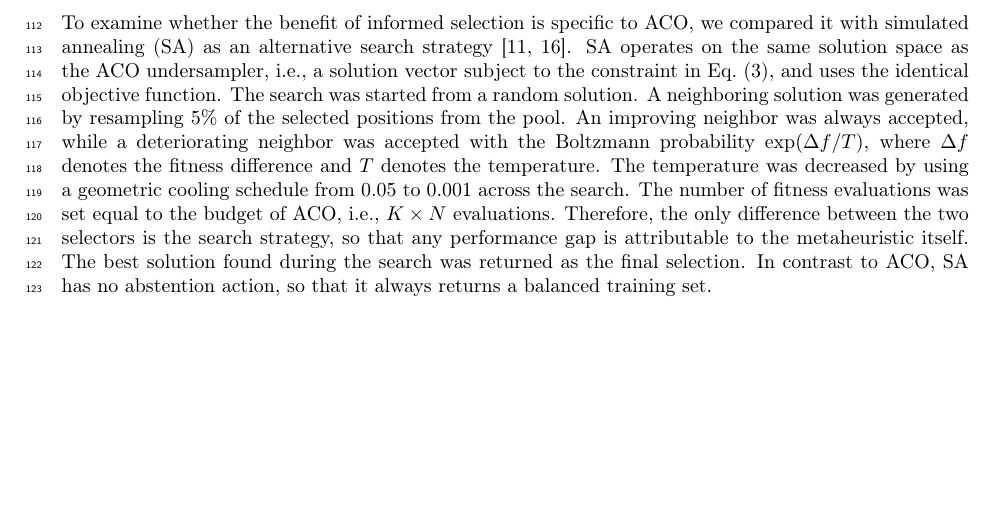
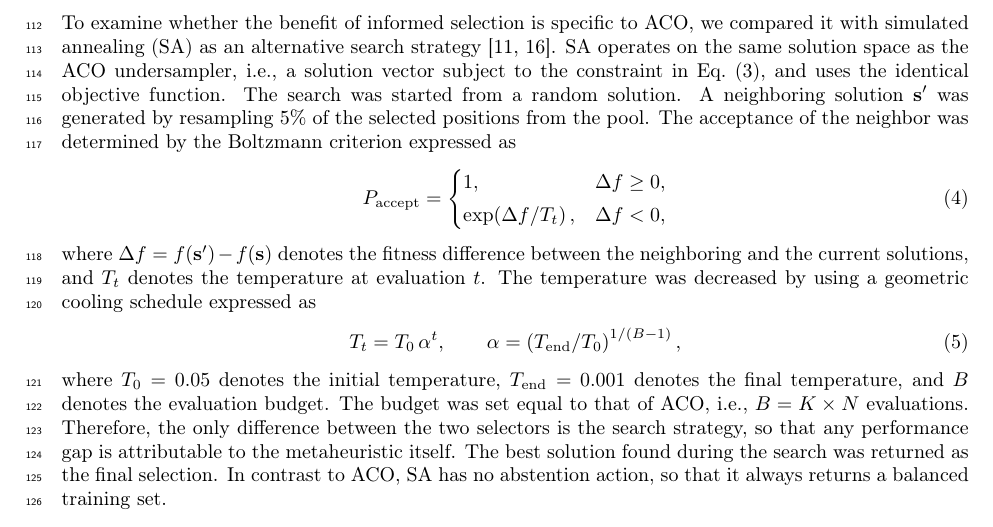
Before and after one commit to ismankrn/aco-shs, a LaTeX paper (manuscript/latex/main.tex): part of page 4 of 13, cut so that both start at the same text, the shorter picture padded with empty space. Compiled offline with pdfLaTeX.

Commit message:
Add the SA equations: Boltzmann acceptance (Eq. 4) and geometric cooling (Eq. 5)
Co-Authored-By: Claude Fable 5 <noreply@anthropic.com>

```diff
--- a/manuscript/latex/main.tex
+++ b/manuscript/latex/main.tex
@@ -303,14 +303,31 @@ strategy \citep{kirkpatrick1983optimization, chennuru2022simulated}. SA
 operates on the same solution space as the ACO undersampler, i.e., a
 solution vector subject to the constraint in Eq.~(\ref{eq:objective}),
 and uses the identical objective function. The search was started from a
-random solution. A neighboring solution was generated by resampling
-5\% of the selected positions from the pool. An improving neighbor was
-always accepted, while a deteriorating neighbor was accepted with the
-Boltzmann probability $\exp(\Delta f / T)$, where $\Delta f$ denotes
-the fitness difference and $T$ denotes the temperature. The temperature
-was decreased by using a geometric cooling schedule from 0.05 to 0.001
-across the search. The number of fitness evaluations was set equal to
-the budget of ACO, i.e., $K \times N$ evaluations. Therefore, the only
+random solution. A neighboring solution $\mathbf{s}'$ was generated by
+resampling 5\% of the selected positions from the pool. The acceptance
+of the neighbor was determined by the Boltzmann criterion expressed as
+\begin{equation}
+  P_{\mathrm{accept}} =
+  \begin{cases}
+    1, & \Delta f \geq 0,\\[2pt]
+    \exp\!\left(\Delta f / T_t\right), & \Delta f < 0,
+  \end{cases}
+  \label{eq:boltzmann}
+\end{equation}
+where $\Delta f = f(\mathbf{s}') - f(\mathbf{s})$ denotes the fitness
+difference between the neighboring and the current solutions, and $T_t$
+denotes the temperature at evaluation $t$. The temperature was decreased
+by using a geometric cooling schedule expressed as
+\begin{equation}
+  T_t = T_0\,\alpha^{t},
+  \qquad
+  \alpha = \left(T_{\mathrm{end}}/T_0\right)^{1/(B-1)},
+  \label{eq:cooling}
+\end{equation}
+where $T_0 = 0.05$ denotes the initial temperature, $T_{\mathrm{end}} =
+0.001$ denotes the final temperature, and $B$ denotes the evaluation
+budget. The budget was set equal to that of ACO, i.e., $B = K \times N$
+evaluations. Therefore, the only
 difference between the two selectors is the search strategy, so that any
 performance gap is attributable to the metaheuristic itself. The best
 solution found during the search was returned as the final selection. In
```
